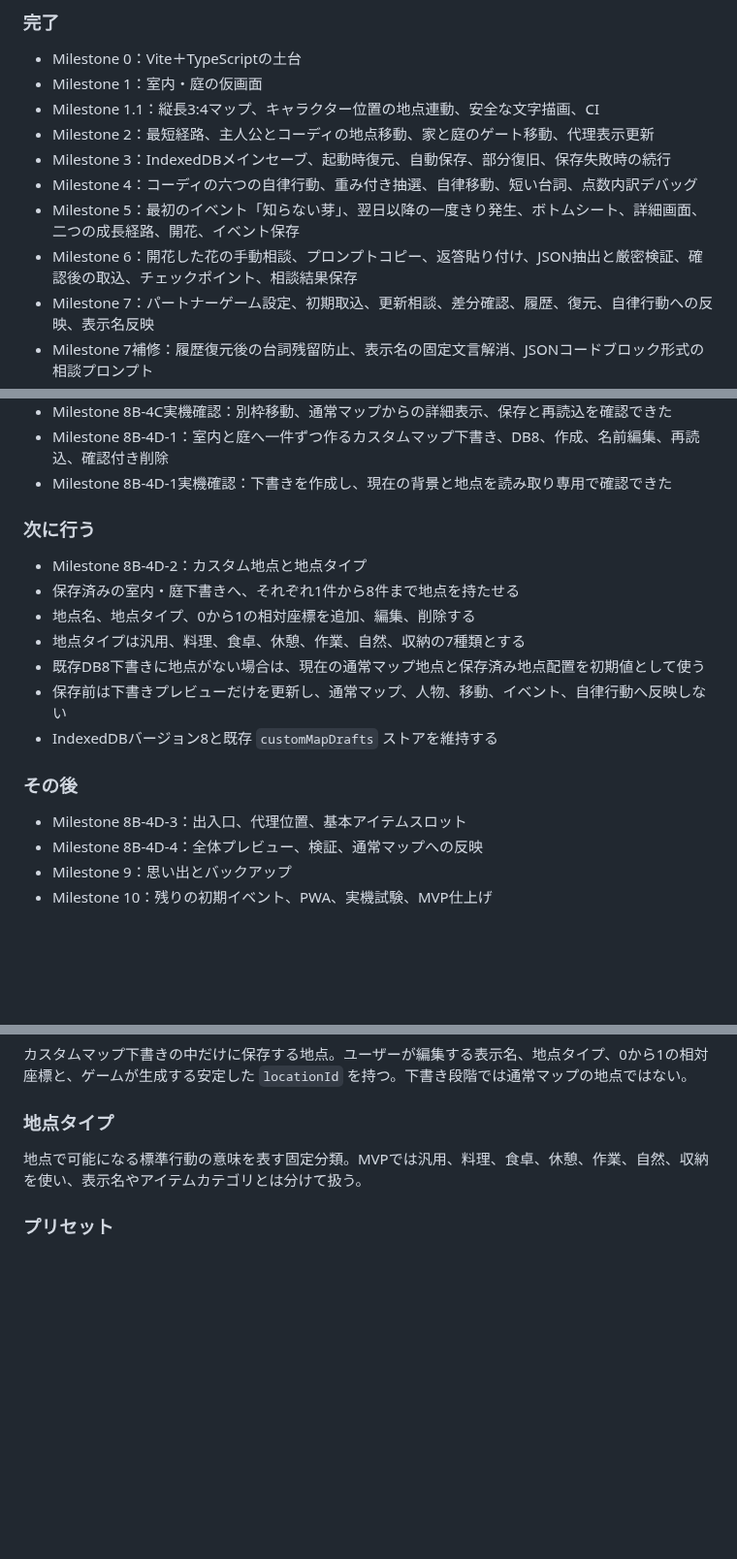
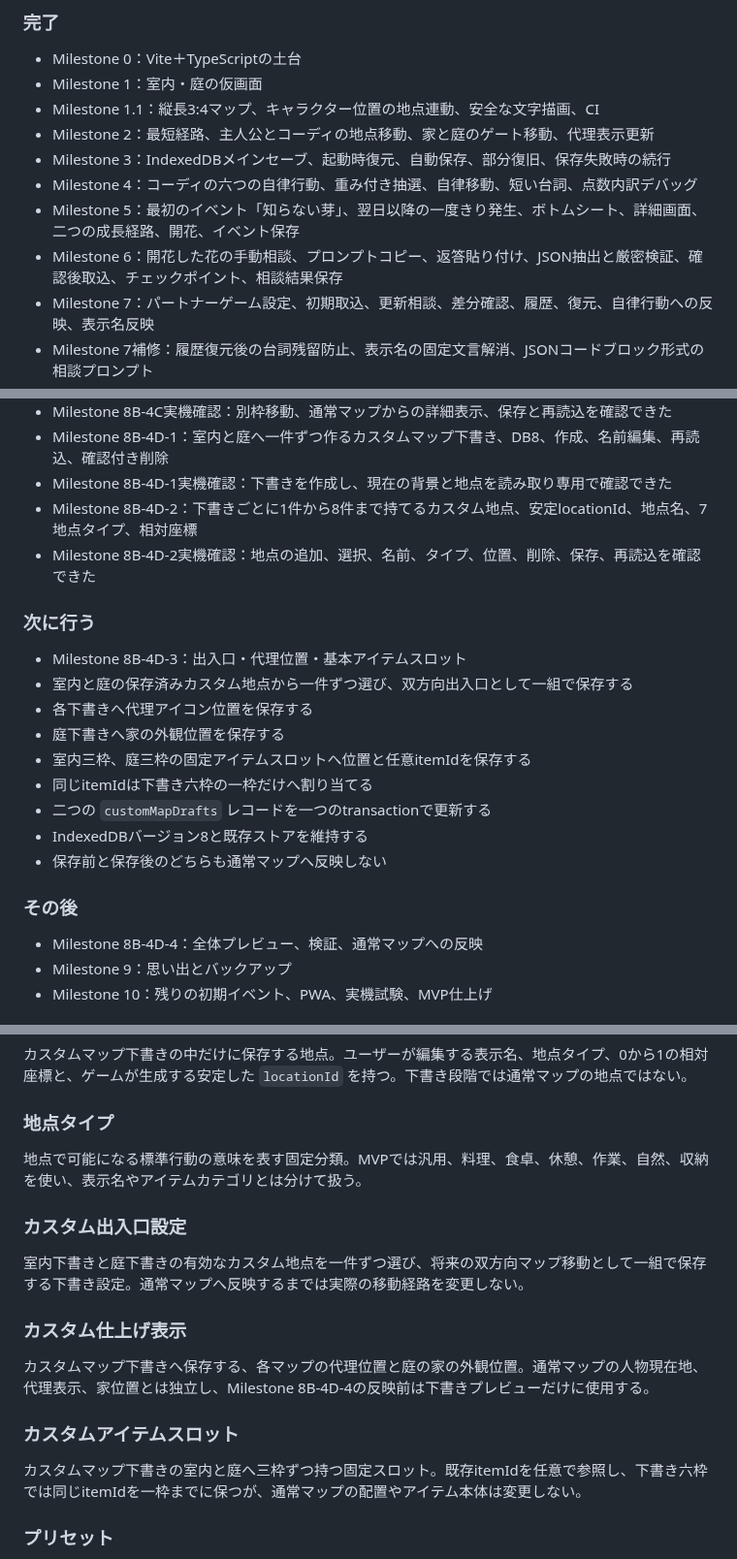
Before and after one commit to 417yuki/days_together, a Markdown page: docs/INDEX.md, 3 parts joined by grey strips. Shown at 97% size. Rendered like a GitHub page; blank space fills up the shorter version.

Commit message:
docs: advance index to Milestone 8B-4D-3

```diff
--- a/docs/INDEX.md
+++ b/docs/INDEX.md
@@ -50,7 +50,7 @@
 - Milestone 3：IndexedDBメインセーブ、起動時復元、自動保存、部分復旧、保存失敗時の続行
 - Milestone 4：コーディの六つの自律行動、重み付き抽選、自律移動、短い台詞、点数内訳デバッグ
 - Milestone 5：最初のイベント「知らない芽」、翌日以降の一度きり発生、ボトムシート、詳細画面、二つの成長経路、開花、イベント保存
-- Milestone 6：開花した花の手動相談、プロンプトコピー、返答貼り付け、JSON抽出と厳密検証、確認後の取込、チェックポイント、相談結果保存
+- Milestone 6：開花した花の手動相談、プロンプトコピー、返答貼り付け、JSON抽出と厳密検証、確認後取込、チェックポイント、相談結果保存
 - Milestone 7：パートナーゲーム設定、初期取込、更新相談、差分確認、履歴、復元、自律行動への反映、表示名反映
 - Milestone 7補修：履歴復元後の台詞残留防止、表示名の固定文言解消、JSONコードブロック形式の相談プロンプト
 - Milestone 8A：14カテゴリ、ローカルSVG、六つの初期アイテム、一覧、詳細、かんたん登録、IndexedDBバージョン5、部分復旧
@@ -76,20 +76,23 @@
 - Milestone 8B-4C実機確認：別枠移動、通常マップからの詳細表示、保存と再読込を確認できた
 - Milestone 8B-4D-1：室内と庭へ一件ずつ作るカスタムマップ下書き、DB8、作成、名前編集、再読込、確認付き削除
 - Milestone 8B-4D-1実機確認：下書きを作成し、現在の背景と地点を読み取り専用で確認できた
+- Milestone 8B-4D-2：下書きごとに1件から8件まで持てるカスタム地点、安定locationId、地点名、7地点タイプ、相対座標
+- Milestone 8B-4D-2実機確認：地点の追加、選択、名前、タイプ、位置、削除、保存、再読込を確認できた
 
 ### 次に行う
 
-- Milestone 8B-4D-2：カスタム地点と地点タイプ
-- 保存済みの室内・庭下書きへ、それぞれ1件から8件まで地点を持たせる
-- 地点名、地点タイプ、0から1の相対座標を追加、編集、削除する
-- 地点タイプは汎用、料理、食卓、休憩、作業、自然、収納の7種類とする
-- 既存DB8下書きに地点がない場合は、現在の通常マップ地点と保存済み地点配置を初期値として使う
-- 保存前は下書きプレビューだけを更新し、通常マップ、人物、移動、イベント、自律行動へ反映しない
-- IndexedDBバージョン8と既存 `customMapDrafts` ストアを維持する
+- Milestone 8B-4D-3：出入口・代理位置・基本アイテムスロット
+- 室内と庭の保存済みカスタム地点から一件ずつ選び、双方向出入口として一組で保存する
+- 各下書きへ代理アイコン位置を保存する
+- 庭下書きへ家の外観位置を保存する
+- 室内三枠、庭三枠の固定アイテムスロットへ位置と任意itemIdを保存する
+- 同じitemIdは下書き六枠の一枠だけへ割り当てる
+- 二つの `customMapDrafts` レコードを一つのtransactionで更新する
+- IndexedDBバージョン8と既存ストアを維持する
+- 保存前と保存後のどちらも通常マップへ反映しない
 
 ### その後
 
-- Milestone 8B-4D-3：出入口、代理位置、基本アイテムスロット
 - Milestone 8B-4D-4：全体プレビュー、検証、通常マップへの反映
 - Milestone 9：思い出とバックアップ
 - Milestone 10：残りの初期イベント、PWA、実機試験、MVP仕上げ
@@ -166,6 +169,18 @@
 
 地点で可能になる標準行動の意味を表す固定分類。MVPでは汎用、料理、食卓、休憩、作業、自然、収納を使い、表示名やアイテムカテゴリとは分けて扱う。
 
+### カスタム出入口設定
+
+室内下書きと庭下書きの有効なカスタム地点を一件ずつ選び、将来の双方向マップ移動として一組で保存する下書き設定。通常マップへ反映するまでは実際の移動経路を変更しない。
+
+### カスタム仕上げ表示
+
+カスタムマップ下書きへ保存する、各マップの代理位置と庭の家の外観位置。通常マップの人物現在地、代理表示、家位置とは独立し、Milestone 8B-4D-4の反映前は下書きプレビューだけに使用する。
+
+### カスタムアイテムスロット
+
+カスタムマップ下書きの室内と庭へ三枠ずつ持つ固定スロット。既存itemIdを任意で参照し、下書き六枠では同じitemIdを一枠までに保つが、通常マップの配置やアイテム本体は変更しない。
+
 ### プリセット
 
 初めて遊ぶユーザーがすぐ開始できる、共通のキャラクター、マップ、アイテム、イベント。公開プリセットパートナーはコーディ。
```
